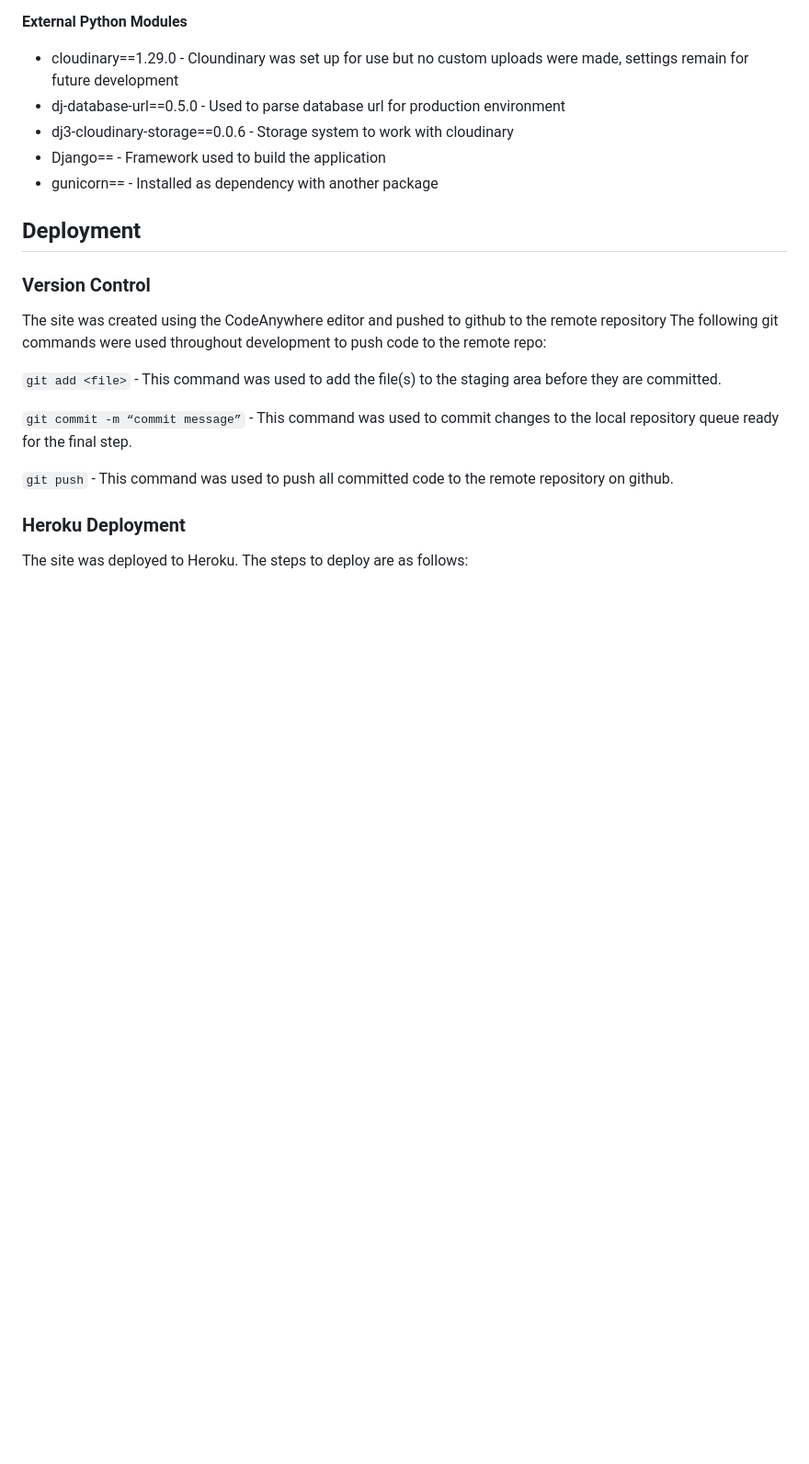
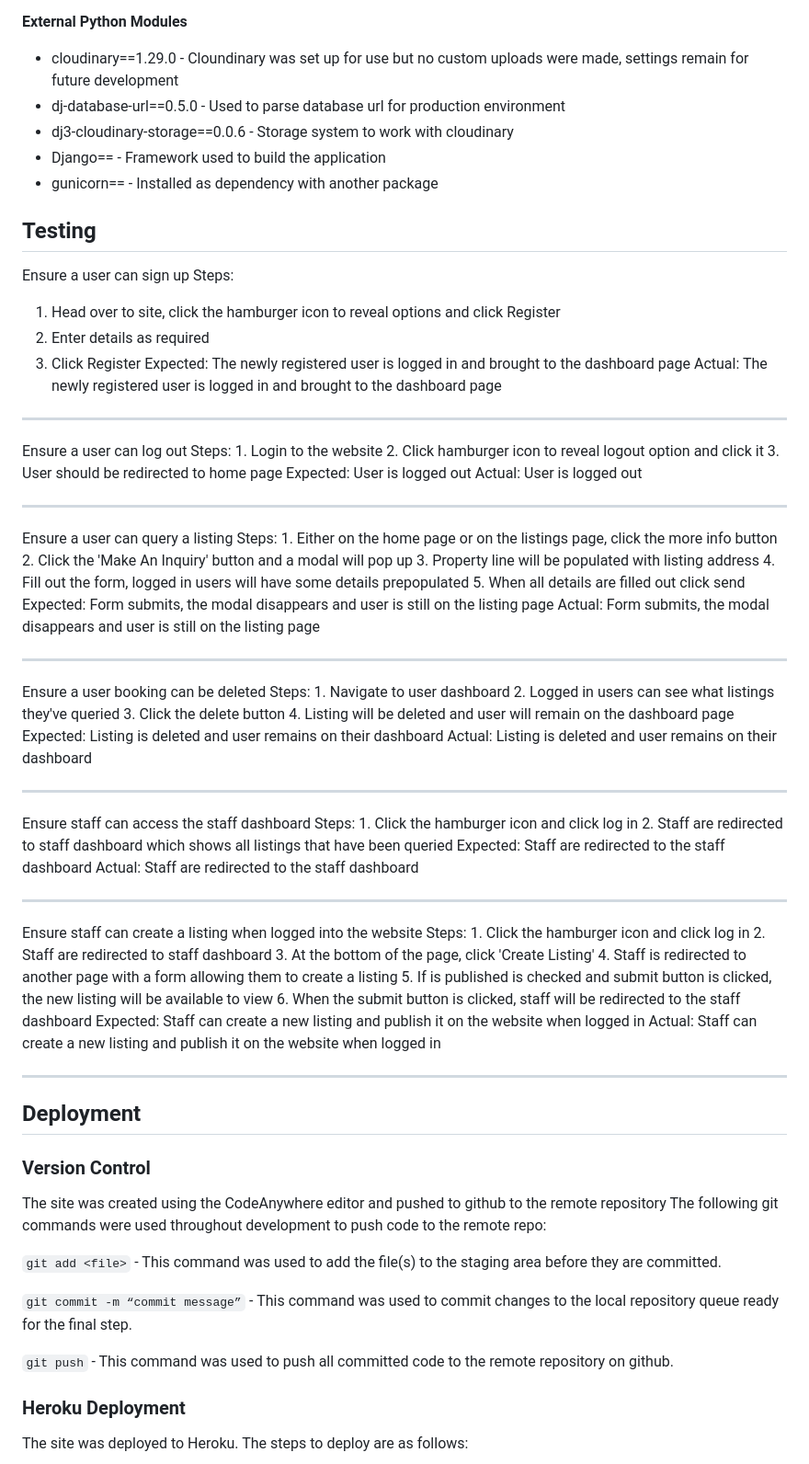
Before and after one commit to FintanMi/bridge-property-estate-agents, a Markdown page: README.md, the part around one of its changes. Shown at 92% size. GitHub-like rendering; blank space fills up the shorter version.

```diff
--- a/README.md
+++ b/README.md
@@ -60,6 +60,74 @@ The listing images were taken from Pexels which is a royalty free image site.
 * dj3-cloudinary-storage==0.0.6 - Storage system to work with cloudinary
 * Django== - Framework used to build the application
 * gunicorn== - Installed as dependency with another package
+
+## Testing
+Ensure a user can sign up
+Steps:
+1. Head over to site, click the hamburger icon to reveal options and click Register
+2. Enter details as required
+3. Click Register
+Expected:
+The newly registered user is logged in and brought to the dashboard page
+Actual:
+The newly registered user is logged in and brought to the dashboard page
+<hr>
+Ensure a user can log out
+Steps:
+1. Login to the website
+2. Click hamburger icon to reveal logout option and click it
+3. User should be redirected to home page
+Expected:
+User is logged out
+Actual:
+User is logged out
+<hr>
+Ensure a user can query a listing
+Steps:
+1. Either on the home page or on the listings page, click the more info button
+2. Click the 'Make An Inquiry' button and a modal will pop up
+3. Property line will be populated with listing address
+4. Fill out the form, logged in users will have some details prepopulated
+5. When all details are filled out click send
+Expected:
+Form submits, the modal disappears and user is still on the listing page
+Actual:
+Form submits, the modal disappears and user is still on the listing page
+<hr>
+Ensure a user booking can be deleted
+Steps:
+1. Navigate to user dashboard
+2. Logged in users can see what listings they've queried
+3. Click the delete button
+4. Listing will be deleted and user will remain on the dashboard page
+Expected:
+Listing is deleted and user remains on their dashboard
+Actual:
+Listing is deleted and user remains on their dashboard
+<hr>
+Ensure staff can access the staff dashboard
+Steps:
+1. Click the hamburger icon and click log in
+2. Staff are redirected to staff dashboard which shows all listings that have been queried
+Expected:
+Staff are redirected to the staff dashboard
+Actual:
+Staff are redirected to the staff dashboard
+<hr>
+Ensure staff can create a listing when logged into the website
+Steps:
+1. Click the hamburger icon and click log in
+2. Staff are redirected to staff dashboard
+3. At the bottom of the page, click 'Create Listing'
+4. Staff is redirected to another page with a form allowing them to create a listing
+5. If is published is checked and submit button is clicked, the new listing will be available to view
+6. When the submit button is clicked, staff will be redirected to the staff dashboard
+Expected:
+Staff can create a new listing and publish it on the website when logged in
+Actual:
+Staff can create a new listing and publish it on the website when logged in
+<hr>
+
 
 ## Deployment
 
```
Also changed, not shown: other parts of README.md (+1 -1 lines).
